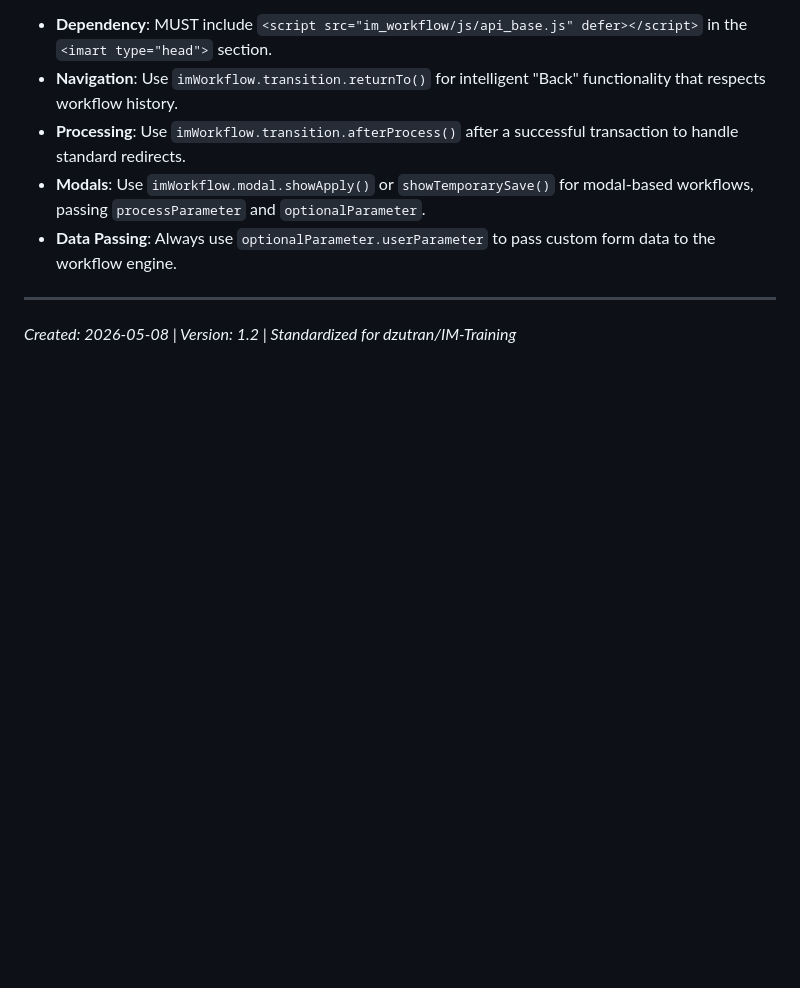
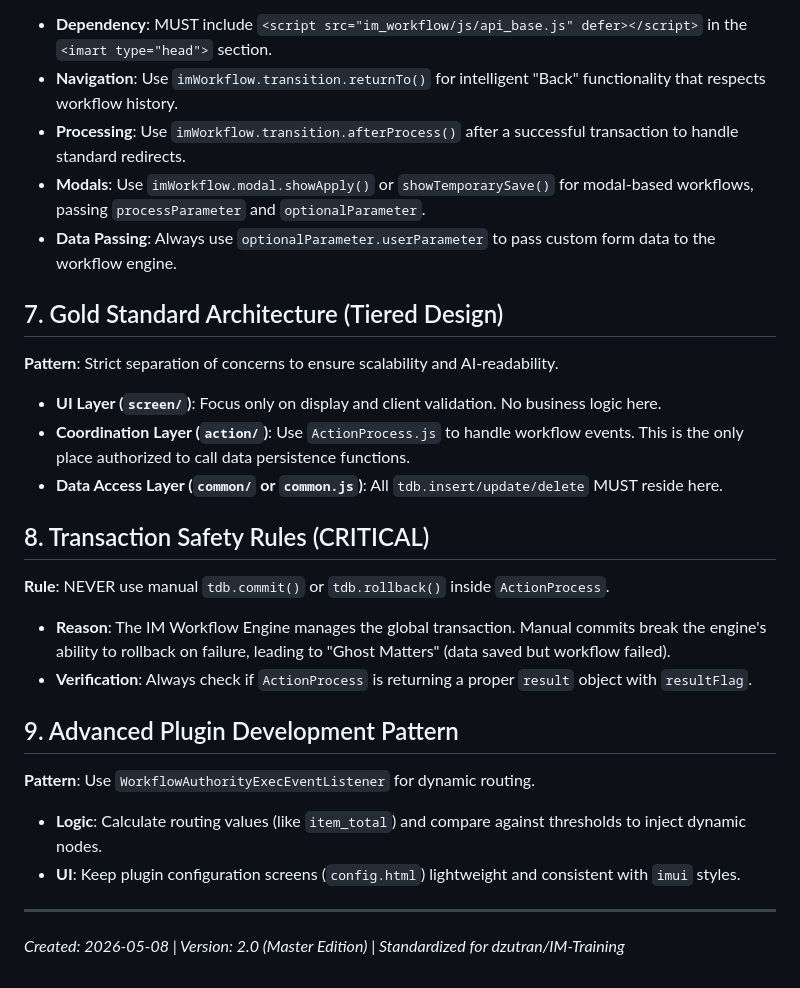
Before and after one commit to dzutran/IM-Training, a Markdown page: agent_instructions/INTRA_MART_WF_SKILL.md, the part around the change. Drawn GitHub-style; blank space fills up the shorter version.

Commit message:
docs: upgrade to Master Edition (v2.0) with Gold Standard architecture and transaction rules

```diff
--- a/agent_instructions/INTRA_MART_WF_SKILL.md
+++ b/agent_instructions/INTRA_MART_WF_SKILL.md
@@ -55,5 +55,21 @@ Before any implementation, the agent MUST synchronize with these sources:
 - **Modals**: Use `imWorkflow.modal.showApply()` or `showTemporarySave()` for modal-based workflows, passing `processParameter` and `optionalParameter`.
 - **Data Passing**: Always use `optionalParameter.userParameter` to pass custom form data to the workflow engine.
 
+## 7. Gold Standard Architecture (Tiered Design)
+**Pattern**: Strict separation of concerns to ensure scalability and AI-readability.
+- **UI Layer (`screen/`)**: Focus only on display and client validation. No business logic here.
+- **Coordination Layer (`action/`)**: Use `ActionProcess.js` to handle workflow events. This is the only place authorized to call data persistence functions.
+- **Data Access Layer (`common/` or `common.js`)**: All `tdb.insert/update/delete` MUST reside here.
+
+## 8. Transaction Safety Rules (CRITICAL)
+**Rule**: NEVER use manual `tdb.commit()` or `tdb.rollback()` inside `ActionProcess`.
+- **Reason**: The IM Workflow Engine manages the global transaction. Manual commits break the engine's ability to rollback on failure, leading to "Ghost Matters" (data saved but workflow failed).
+- **Verification**: Always check if `ActionProcess` is returning a proper `result` object with `resultFlag`.
+
+## 9. Advanced Plugin Development Pattern
+**Pattern**: Use `WorkflowAuthorityExecEventListener` for dynamic routing.
+- **Logic**: Calculate routing values (like `item_total`) and compare against thresholds to inject dynamic nodes.
+- **UI**: Keep plugin configuration screens (`config.html`) lightweight and consistent with `imui` styles.
+
 ---
-*Created: 2026-05-08 | Version: 1.2 | Standardized for dzutran/IM-Training*
+*Created: 2026-05-08 | Version: 2.0 (Master Edition) | Standardized for dzutran/IM-Training*
```
Also changed, not shown: research/PURCHASE_SAMPLE_ANALYSIS_VI.md (added, +58 -0 lines).
